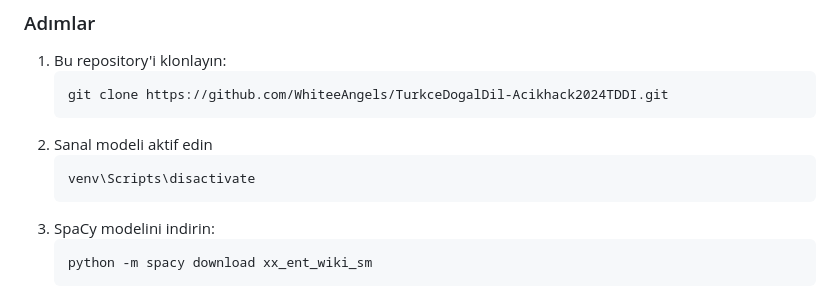
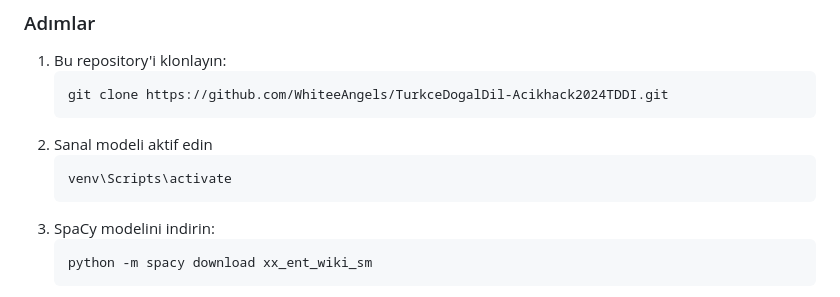
Before and after one commit to WhiteeAngels/TurkceDogalDil-Acikhack2024TDDI, a Markdown page: README.md, the part around the change. Drawn GitHub-style.

````diff
--- a/README.md
+++ b/README.md
@@ -88,7 +88,7 @@ Bu proje **WhiteAngels** tarafından yapılmıştır.
     ```
 2. Sanal modeli aktif edin
    ```bash
-   venv\Scripts\disactivate
+   venv\Scripts\activate
    ```
 3. SpaCy modelini indirin:
     ```bash
````
